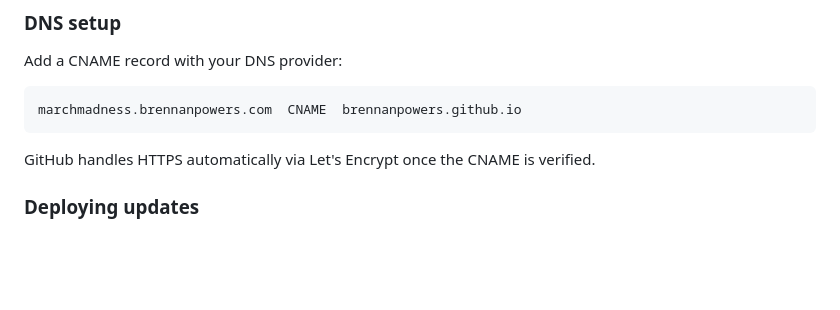
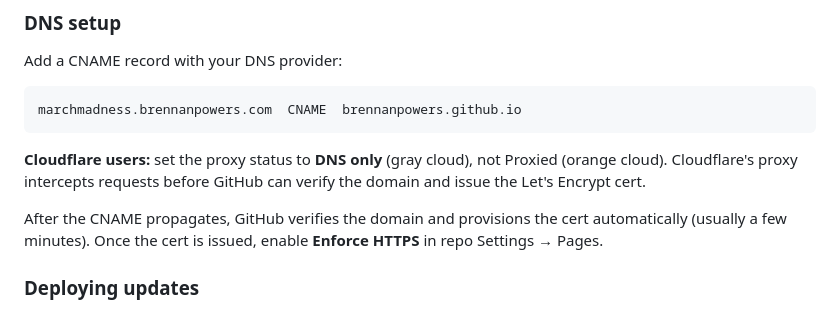
Before and after one commit to brennanpowers/march-madness, a Markdown page: README.md, the part around the change. Drawn GitHub-style; blank space fills up the shorter version.

Commit message:
Document Cloudflare DNS setup gotcha for GitHub Pages
Notes that the CNAME record must be set to DNS only (gray cloud) rather
than Proxied — Cloudflare's proxy blocks GitHub's domain verification
and Let's Encrypt cert provisioning.

````diff
--- a/README.md
+++ b/README.md
@@ -211,7 +211,9 @@ Add a CNAME record with your DNS provider:
 marchmadness.brennanpowers.com  CNAME  brennanpowers.github.io
 ```
 
-GitHub handles HTTPS automatically via Let's Encrypt once the CNAME is verified.
+**Cloudflare users:** set the proxy status to **DNS only** (gray cloud), not Proxied (orange cloud). Cloudflare's proxy intercepts requests before GitHub can verify the domain and issue the Let's Encrypt cert.
+
+After the CNAME propagates, GitHub verifies the domain and provisions the cert automatically (usually a few minutes). Once the cert is issued, enable **Enforce HTTPS** in repo Settings → Pages.
 
 ### Deploying updates
 
````
